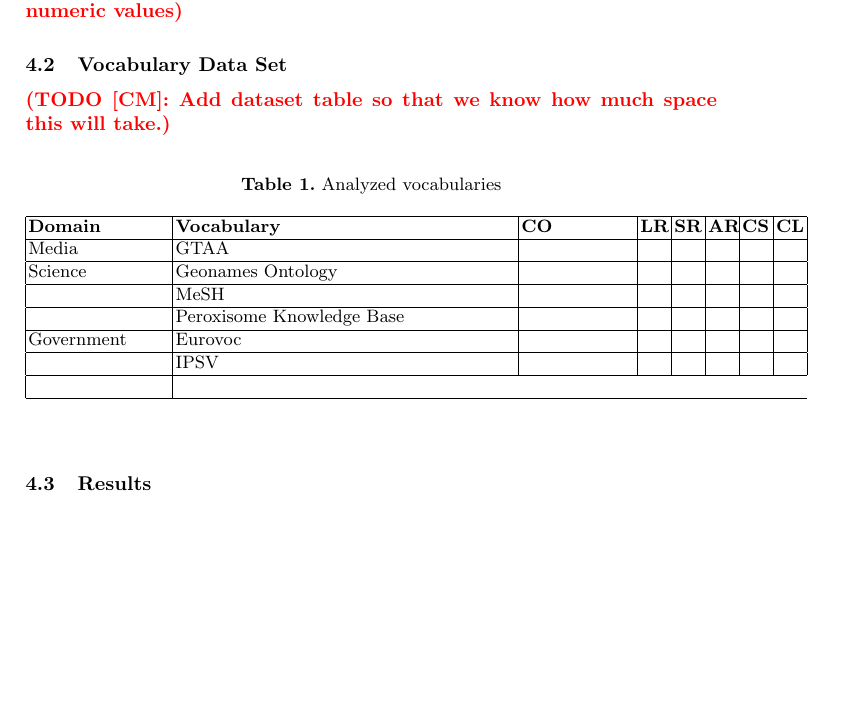
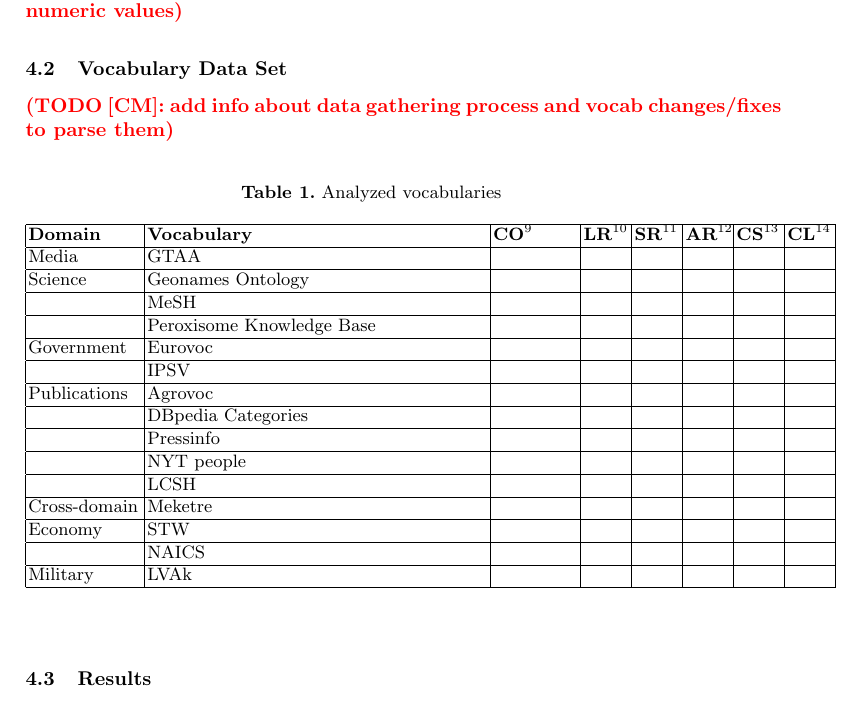
Before and after one commit to cmader/qSKOS-tpdl-paper, a LaTeX thesis (main.tex, which reads analysis.tex): part of page 4 of 5, cut so that both start at the same text, the shorter picture padded with empty space. Compiled offline with pdfLaTeX.

Commit message:
added vocab table draft

```diff
--- a/analysis.tex
+++ b/analysis.tex
@@ -7,13 +7,12 @@
 \todo{BH}{make clear that tool also provides reports not only numeric values}
 
 \subsection{Vocabulary Data Set}
-
-\todo{CM}{Add dataset table so that we know how much space this will take.}
+\todo{CM}{add info about data gathering process and vocab changes/fixes to parse them}
 \begin{table}[h]
 \caption{Analyzed vocabularies}
-\begin{tabular}{|p{2.5cm}|p{6cm}|p{2cm}|p{.5cm}|p{.5cm}|p{.5cm}|p{.5cm}|p{.5cm}|}
+\begin{tabular}{|p{2cm}|p{6cm}|p{1.5cm}|p{.8cm}|p{.8cm}|p{.8cm}|p{.8cm}|p{.8cm}|}
 \hline
-\textbf{Domain} & \textbf{Vocabulary} & \textbf{CO} & \textbf{LR} & \textbf{SR} & \textbf{AR} & \textbf{CS} & \textbf{CL}\\
+\textbf{Domain} & \textbf{Vocabulary} & \textbf{CO\footnote{concepts}} & \textbf{LR\footnote{lexical relations}} & \textbf{SR\footnote{semantic relations}} & \textbf{AR\footnote{associative relations}} & \textbf{CS\footnote{concept schemes}} & \textbf{CL\footnote{collections}}\\
 \hline
 Media & GTAA & & & & & & \\
 \hline
@@ -27,6 +26,23 @@
 \hline
 & IPSV &&&&&& \\
 \hline
+Publications & Agrovoc &&&&&& \\
+\hline
+& DBpedia Categories &&&&&& \\
+\hline
+& Pressinfo &&&&&& \\
+\hline
+& NYT people &&&&&& \\
+\hline
+& LCSH &&&&&& \\
+\hline
+Cross-domain & Meketre &&&&&& \\
+\hline
+Economy & STW &&&&&& \\
+\hline
+& NAICS &&&&&& \\
+\hline
+Military & LVAk &&&&&&
 \\
 \hline
 
```
